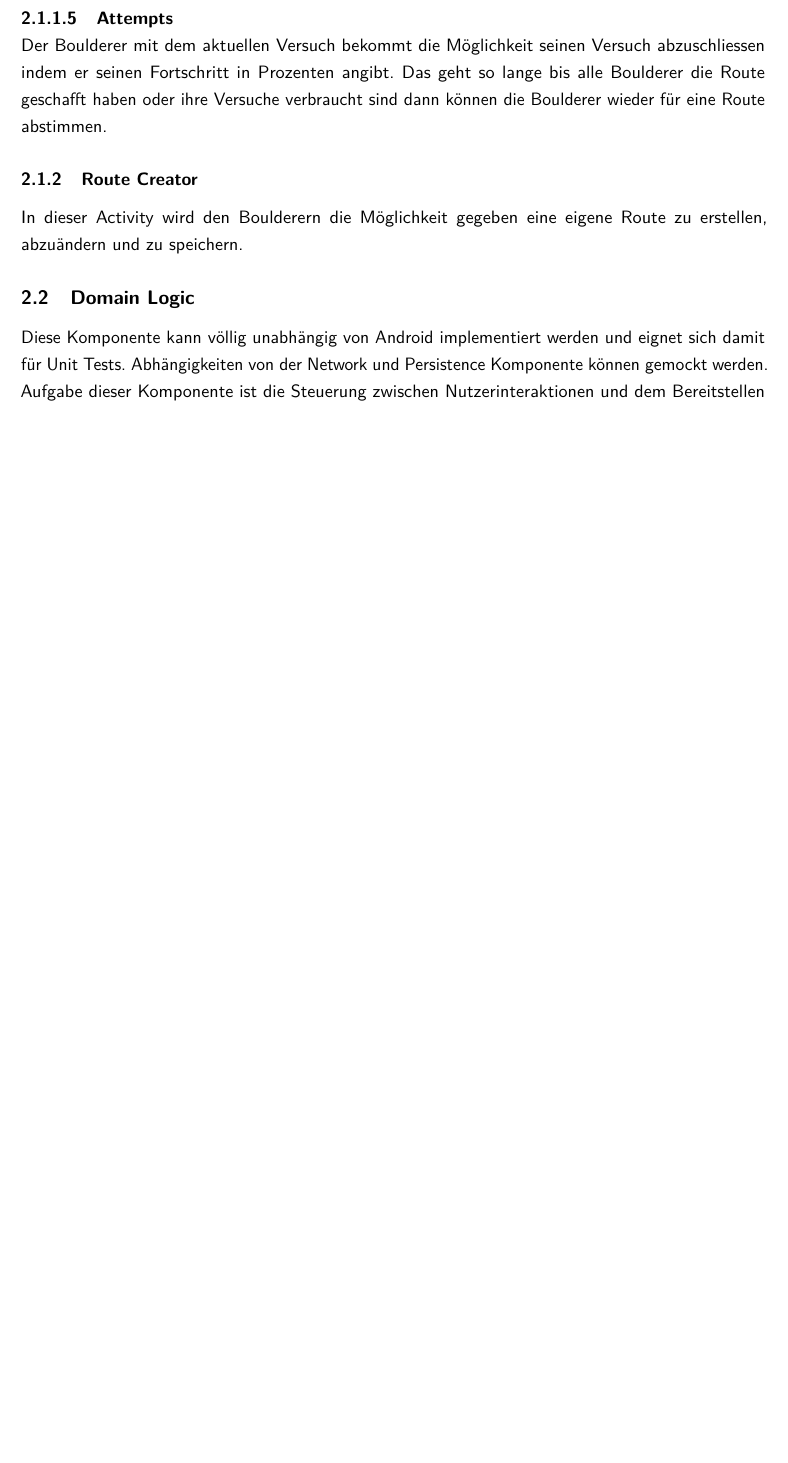
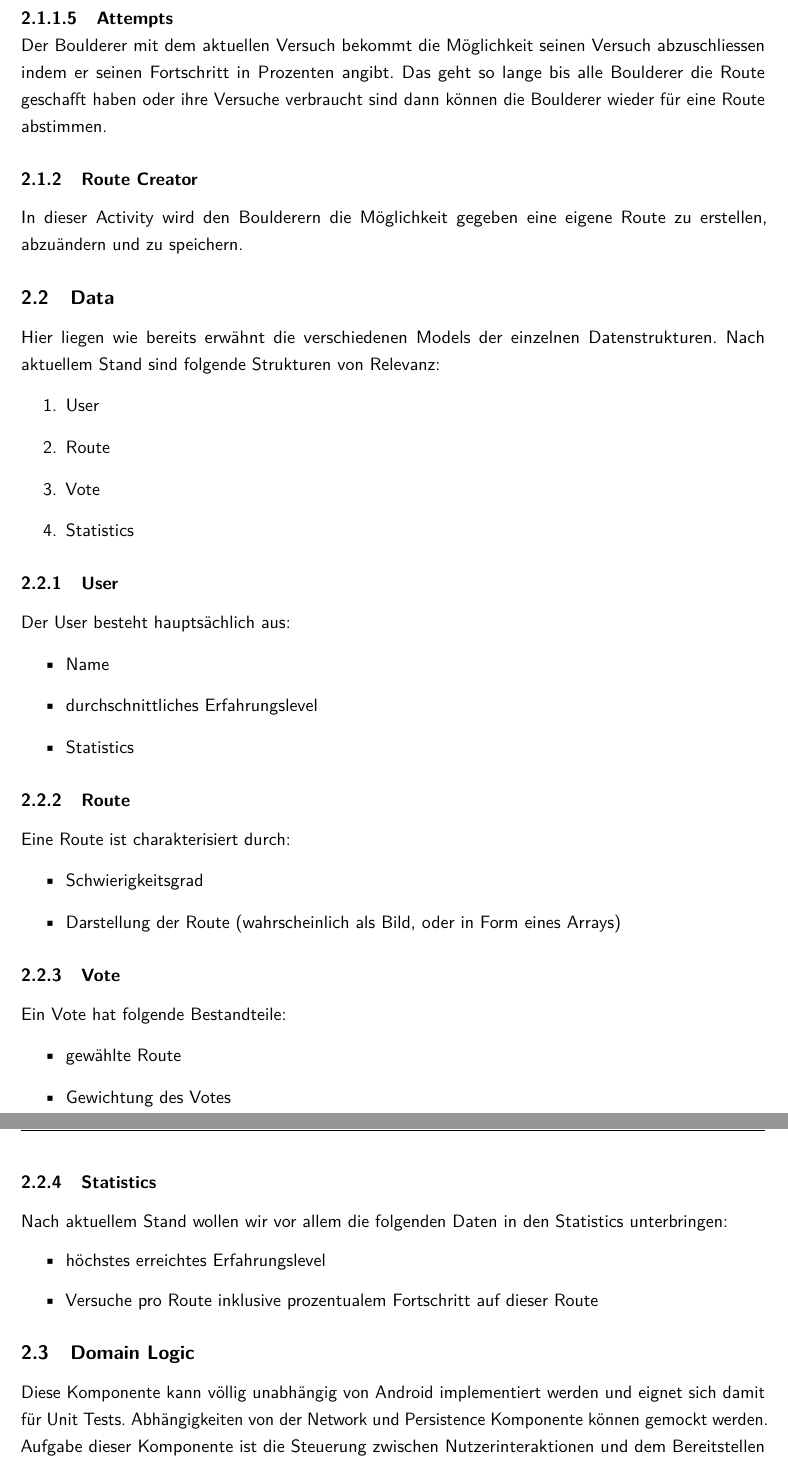
Before and after one commit to YS-moBs/documentation, a LaTeX document (main.tex): part of page 6 of 7 before the commit and two parts of pages 6 and 7 of 7 after it, the two joined at a grey line, cut so that both start at the same text, the shorter picture padded with empty space. Compiled offline with pdfLaTeX.

Commit message:
added data component (models)

```diff
--- a/main.tex
+++ b/main.tex
@@ -182,6 +184,50 @@
         In dieser Activity wird den Boulderern die Möglichkeit gegeben eine eigene Route zu erstellen, abzuändern und zu speichern.
 
 
+  \subsection{Data}
+    \par
+      Hier liegen wie bereits erwähnt die verschiedenen Models der einzelnen Datenstrukturen.
+      Nach aktuellem Stand sind folgende Strukturen von Relevanz:
+      \begin{enumerate}
+        \item User
+        \item Route
+        \item Vote
+        \item Statistics
+      \end{enumerate}
+
+    \subsubsection{User}
+      \par
+        Der User besteht hauptsächlich aus:
+        \begin{itemize}
+          \item Name
+          \item durchschnittliches Erfahrungslevel
+          \item Statistics
+        \end{itemize}
+
+    \subsubsection{Route}
+      \par
+        Eine Route ist charakterisiert durch:
+        \begin{itemize}
+          \item Schwierigkeitsgrad
+          \item Darstellung der Route (wahrscheinlich als Bild, oder in Form eines Arrays)
+        \end{itemize}
+
+    \subsubsection{Vote}
+      \par
+        Ein Vote hat folgende Bestandteile:
+        \begin{itemize}
+          \item gewählte Route
+          \item Gewichtung des Votes
+        \end{itemize}
+
+    \subsubsection{Statistics}
+      \par
+        Nach aktuellem Stand wollen wir vor allem die folgenden Daten in den Statistics unterbringen:
+        \begin{itemize}
+          \item höchstes erreichtes Erfahrungslevel
+          \item Versuche pro Route inklusive prozentualem Fortschritt auf dieser Route
+        \end{itemize}
+
   \subsection{Domain Logic}
     \par
       Diese Komponente kann völlig unabhängig von Android implementiert werden und eignet sich damit für Unit Tests. Abhängigkeiten von der Network und Persistence Komponente können gemockt werden.
```
Also changed, not shown: main.pdf, main.tex (2 more changed lines), 1 other file.
